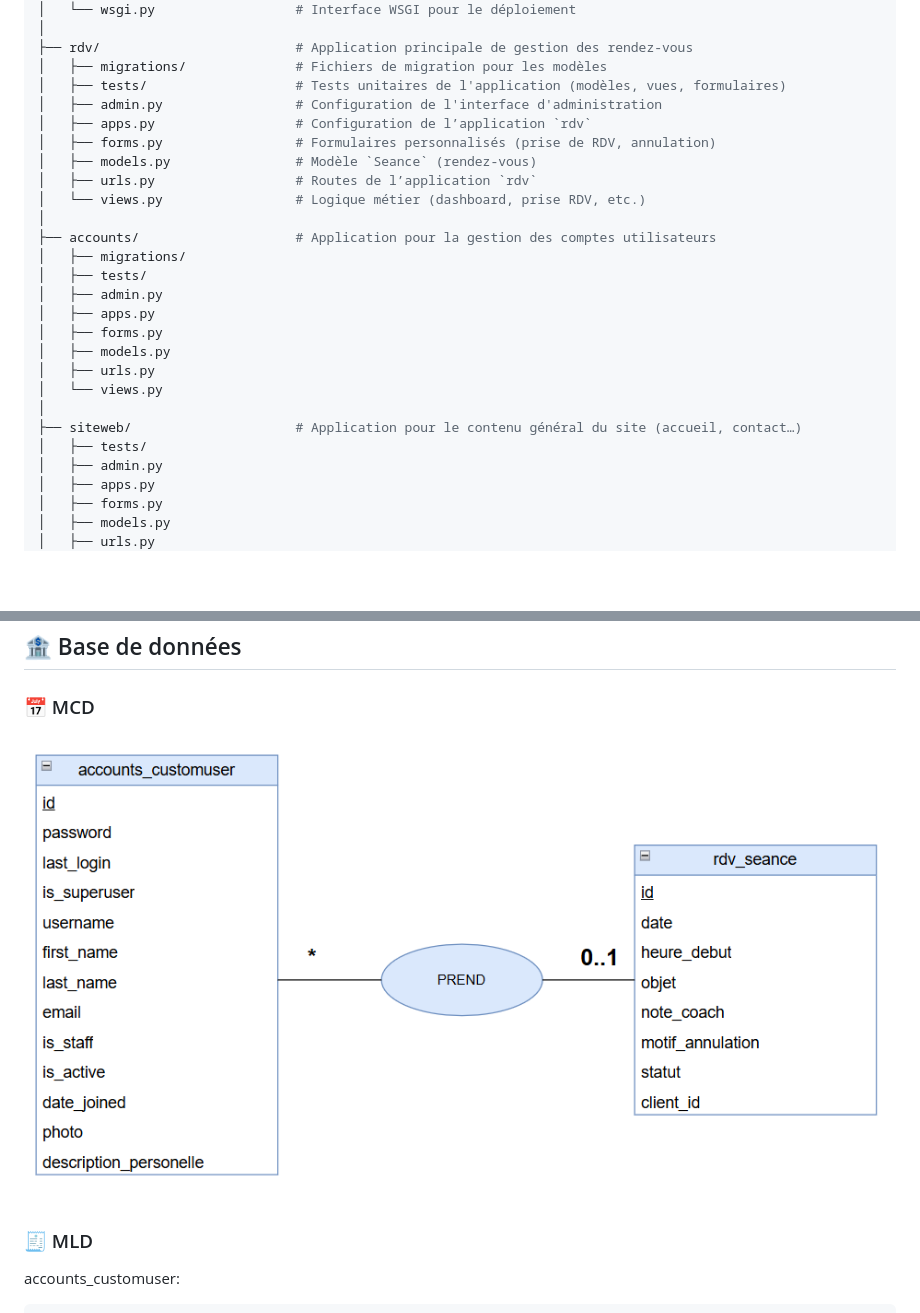
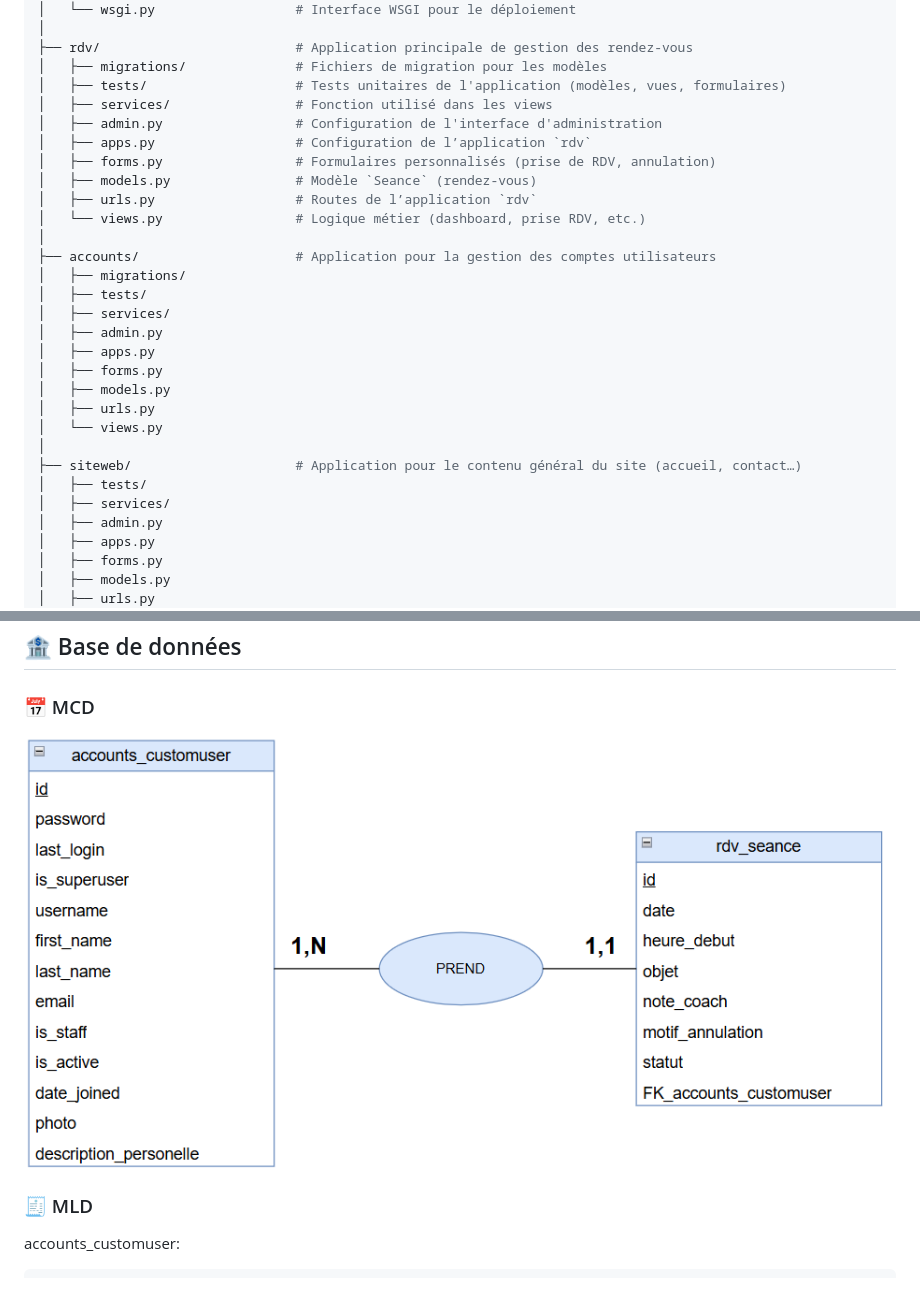
Before and after one commit to aruide/django_prise_rendez_vous_coach, a Markdown page: README.md, 2 parts joined by grey strips. Rendered like a GitHub page; pictures changed too: image_readme/MCD.png; blank space fills up the shorter version.

Commit message:
modify: modif readme

```diff
--- a/README.md
+++ b/README.md
@@ -45,6 +45,7 @@ Ce thème pirate rend la navigation plus ludique tout en renforçant le message
 ├── rdv/                         # Application principale de gestion des rendez-vous
 │   ├── migrations/              # Fichiers de migration pour les modèles
 │   ├── tests/                   # Tests unitaires de l'application (modèles, vues, formulaires)
+│   ├── services/                # Fonction utilisé dans les views
 │   ├── admin.py                 # Configuration de l'interface d'administration
 │   ├── apps.py                  # Configuration de l’application `rdv`
 │   ├── forms.py                 # Formulaires personnalisés (prise de RDV, annulation)
@@ -55,6 +56,7 @@ Ce thème pirate rend la navigation plus ludique tout en renforçant le message
 ├── accounts/                    # Application pour la gestion des comptes utilisateurs
 │   ├── migrations/
 │   ├── tests/
+│   ├── services/
 │   ├── admin.py
 │   ├── apps.py
 │   ├── forms.py
@@ -64,6 +66,7 @@ Ce thème pirate rend la navigation plus ludique tout en renforçant le message
 │
 ├── siteweb/                     # Application pour le contenu général du site (accueil, contact…)
 │   ├── tests/
+│   ├── services/
 │   ├── admin.py
 │   ├── apps.py
 │   ├── forms.py
```
